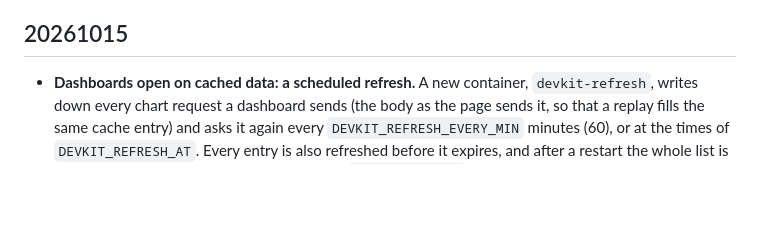
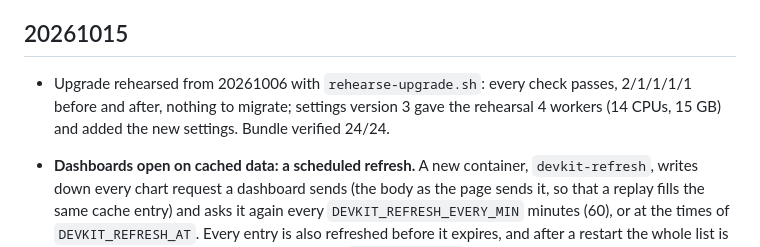
Before and after one commit to mohamedbabachekh/Superset-Studio, a Markdown page: CHANGELOG.md, the part around the change. Drawn GitHub-style; blank space fills up the shorter version.

Commit message:
CHANGELOG: bundle 20261015 verified 24/24, upgrade from 20261006 rehearsed
Co-Authored-By: Claude Opus 5.5 <noreply@anthropic.com>

```diff
--- a/CHANGELOG.md
+++ b/CHANGELOG.md
@@ -87,6 +87,10 @@ An optional overlay: the kit starts without it, and its `docker-compose.yaml` is
   the offline bundle does not carry the engine's image.
 
 ## 20261015
+
+- Upgrade rehearsed from 20261006 with `rehearse-upgrade.sh`: every check passes, 2/1/1/1/1 before and after,
+  nothing to migrate; settings version 3 gave the rehearsal 4 workers (14 CPUs, 15 GB) and added the new settings.
+  Bundle verified 24/24.
 
 - **Dashboards open on cached data: a scheduled refresh.** A new container, `devkit-refresh`, writes down every
   chart request a dashboard sends (the body as the page sends it, so that a replay fills the same cache entry)
```
